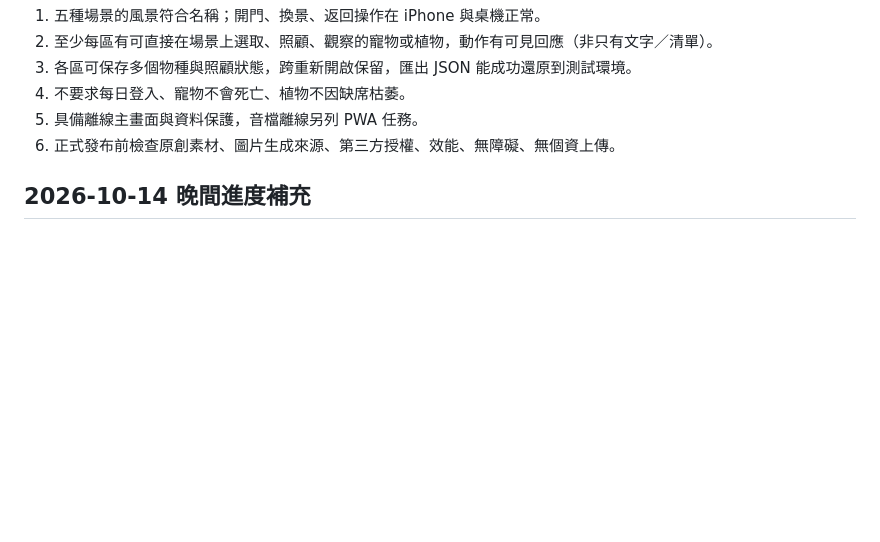
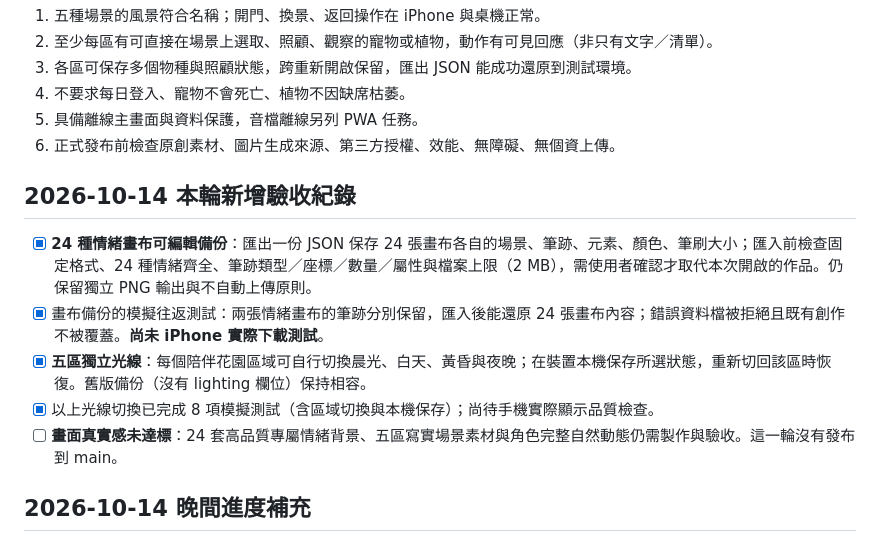
Before and after one commit to daycool858000-hue/daily-pause-public, a Markdown page: docs/PALETTE_GARDEN_ROADMAP_20261014.md, the part around the change. GitHub-like rendering; blank space fills up the shorter version.

Commit message:
docs: record 24-editable-canvas backups and per-world daypart lighting with tested limits

```diff
--- a/docs/PALETTE_GARDEN_ROADMAP_20261014.md
+++ b/docs/PALETTE_GARDEN_ROADMAP_20261014.md
@@ -37,6 +37,13 @@
 5. 具備離線主畫面與資料保護，音檔離線另列 PWA 任務。
 6. 正式發布前檢查原創素材、圖片生成來源、第三方授權、效能、無障礙、無個資上傳。
 
+## 2026-10-14 本輪新增驗收紀錄
+- [x] **24 種情緒畫布可編輯備份**：匯出一份 JSON 保存 24 張畫布各自的場景、筆跡、元素、顏色、筆刷大小；匯入前檢查固定格式、24 種情緒齊全、筆跡類型／座標／數量／屬性與檔案上限（2 MB），需使用者確認才取代本次開啟的作品。仍保留獨立 PNG 輸出與不自動上傳原則。
+- [x] 畫布備份的模擬往返測試：兩張情緒畫布的筆跡分別保留，匯入後能還原 24 張畫布內容；錯誤資料檔被拒絕且既有創作不被覆蓋。**尚未 iPhone 實際下載測試**。
+- [x] **五區獨立光線**：每個陪伴花園區域可自行切換晨光、白天、黃昏與夜晚；在裝置本機保存所選狀態，重新切回該區時恢復。舊版備份（沒有 lighting 欄位）保持相容。
+- [x] 以上光線切換已完成 8 項模擬測試（含區域切換與本機保存）；尚待手機實際顯示品質檢查。
+- [ ] **畫面真實感未達標**：24 套高品質專屬情緒背景、五區寫實場景素材與角色完整自然動態仍需製作與驗收。這一輪沒有發布到 main。
+
 ## 2026-10-14 晚間進度補充
 - [x] 花園、田間、公園均新增各自的原創 SVG 分層場景初稿，分別有花徑／花叢、農作物／農舍、步道／池塘／長椅。**這些仍屬插畫技術原型，不是已驗收的寫實原創圖。**
 - [x] 五個世界各新增三處可以在畫面上直接點擊的探索互動，共 15 個（探索點、動畫回應與文字敘述）。不要求登入與成績，並支援降低動態效果。
```
